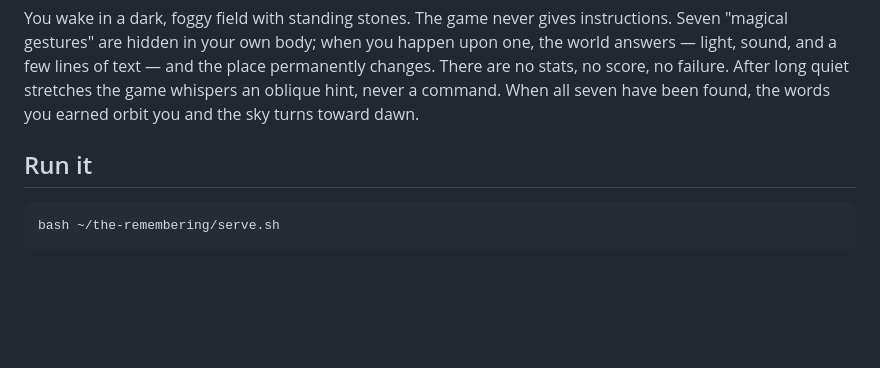
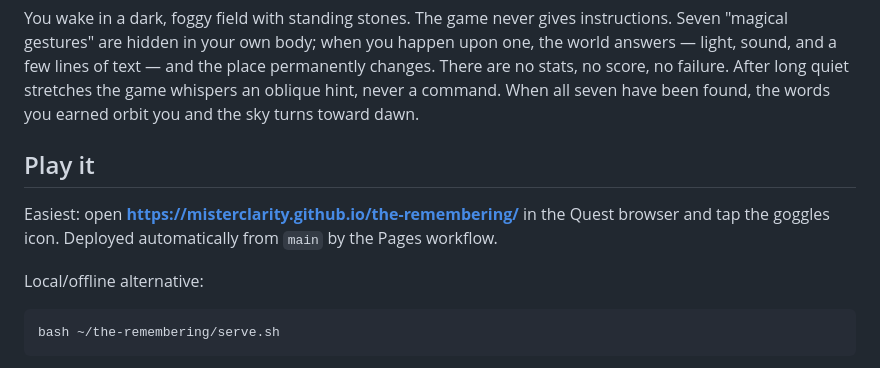
Before and after one commit to misterclarity/the-remembering, a Markdown page: README.md, the part around the change. GitHub-like rendering; blank space fills up the shorter version.

Commit message:
docs: point README at the GitHub Pages URL
Co-Authored-By: Claude Fable 5 <noreply@anthropic.com>

````diff
--- a/README.md
+++ b/README.md
@@ -11,7 +11,13 @@ After long quiet stretches the game whispers an oblique hint, never a command.
 When all seven have been found, the words you earned orbit you and the sky
 turns toward dawn.
 
-## Run it
+## Play it
+
+Easiest: open **https://misterclarity.github.io/the-remembering/** in the
+Quest browser and tap the goggles icon. Deployed automatically from `main`
+by the Pages workflow.
+
+Local/offline alternative:
 
 ```
 bash ~/the-remembering/serve.sh
````
